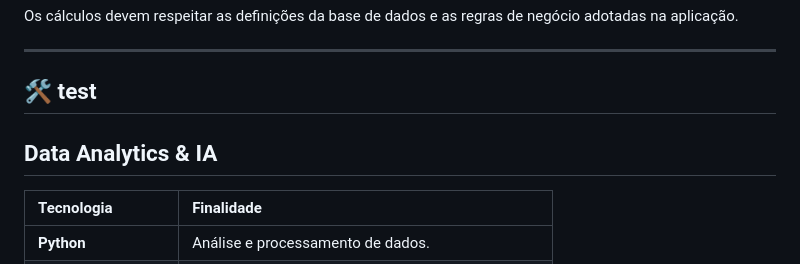
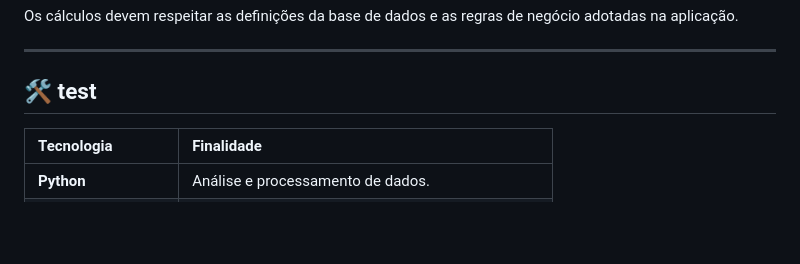
Before and after one commit to Rozvania27/meu_projeto_marketing, a Markdown page: README.md, the part around the change. Rendered like a GitHub page; blank space fills up the shorter version.

Commit message:
Remove 'Data Analytics & IA' section
Removed the 'Data Analytics & IA' section from the README.

```diff
--- a/README.md
+++ b/README.md
@@ -204,8 +204,6 @@ Os cálculos devem respeitar as definições da base de dados e as regras de neg
 
 ## 🛠️ test
 
-## Data Analytics & IA
-
 | Tecnologia | Finalidade |
 | :--- | :--- |
 | **Python** | Análise e processamento de dados. |
```
